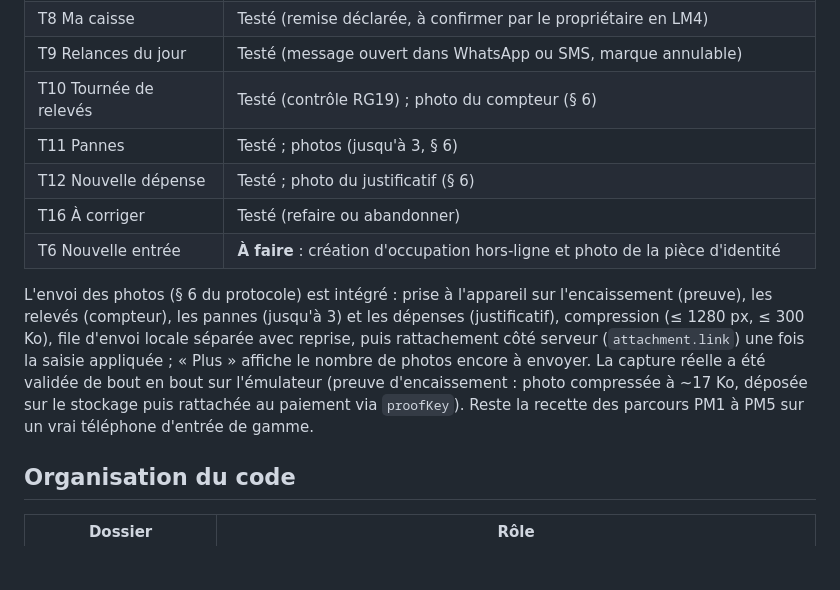
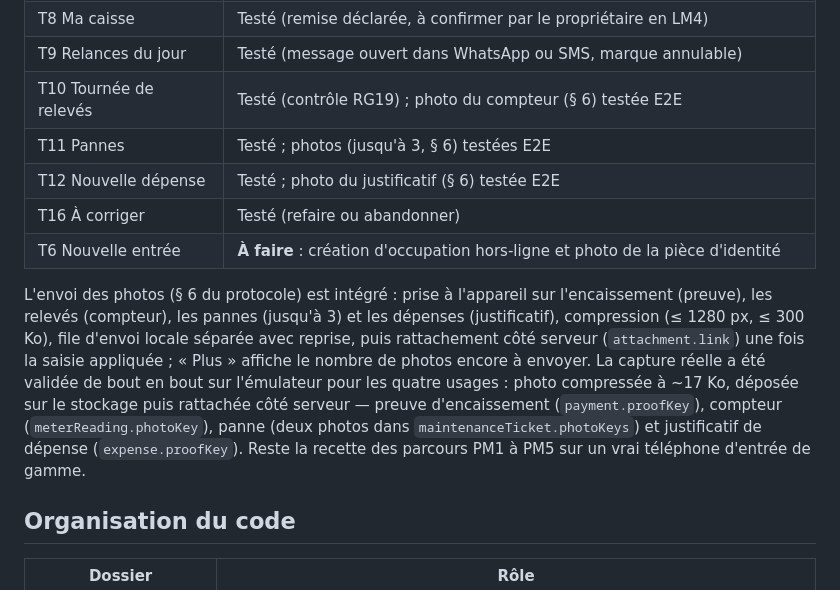
Before and after one commit to NLP1703/bailo, a Markdown page: apps/mobile/README.md, the part around the change. Drawn GitHub-style; blank space fills up the shorter version.

Commit message:
docs(mobile): recette E2E des 4 usages photo (§ 6) sur l'émulateur
Compteur, panne (2 photos) et dépense validés de bout en bout en plus de
la preuve d'encaissement : capture → compression → dépôt sur le faux S3 →
attachment.link → clés rattachées (photoKey / photoKeys / proofKey).

Co-Authored-By: Claude Opus 4.8 <noreply@anthropic.com>

```diff
--- a/apps/mobile/README.md
+++ b/apps/mobile/README.md
@@ -87,9 +87,9 @@ comptes de démo, y compris sans réseau (T7) et avec un refus réel du serveur
 | T7 Encaisser           | Testé (affectation RG5, reçu WhatsApp) ; photo de la preuve (§ 6) testée E2E   |
 | T8 Ma caisse           | Testé (remise déclarée, à confirmer par le propriétaire en LM4)                |
 | T9 Relances du jour    | Testé (message ouvert dans WhatsApp ou SMS, marque annulable)                  |
-| T10 Tournée de relevés | Testé (contrôle RG19) ; photo du compteur (§ 6)                                |
-| T11 Pannes             | Testé ; photos (jusqu'à 3, § 6)                                                 |
-| T12 Nouvelle dépense   | Testé ; photo du justificatif (§ 6)                                            |
+| T10 Tournée de relevés | Testé (contrôle RG19) ; photo du compteur (§ 6) testée E2E                      |
+| T11 Pannes             | Testé ; photos (jusqu'à 3, § 6) testées E2E                                     |
+| T12 Nouvelle dépense   | Testé ; photo du justificatif (§ 6) testée E2E                                 |
 | T16 À corriger         | Testé (refaire ou abandonner)                                                  |
 | T6 Nouvelle entrée     | **À faire** : création d'occupation hors-ligne et photo de la pièce d'identité |
 
@@ -98,10 +98,12 @@ l'encaissement (preuve), les relevés (compteur), les pannes (jusqu'à 3) et les
 dépenses (justificatif), compression (≤ 1280 px, ≤ 300 Ko), file d'envoi locale
 séparée avec reprise, puis rattachement côté serveur (`attachment.link`) une fois la
 saisie appliquée ; « Plus » affiche le nombre de photos encore à envoyer. La capture
-réelle a été validée de bout en bout sur l'émulateur (preuve d'encaissement : photo
-compressée à ~17 Ko, déposée sur le stockage puis rattachée au paiement via
-`proofKey`). Reste la recette des parcours PM1 à PM5 sur un vrai téléphone d'entrée
-de gamme.
+réelle a été validée de bout en bout sur l'émulateur pour les quatre usages : photo
+compressée à ~17 Ko, déposée sur le stockage puis rattachée côté serveur — preuve
+d'encaissement (`payment.proofKey`), compteur (`meterReading.photoKey`), panne (deux
+photos dans `maintenanceTicket.photoKeys`) et justificatif de dépense
+(`expense.proofKey`). Reste la recette des parcours PM1 à PM5 sur un vrai téléphone
+d'entrée de gamme.
 
 ## Organisation du code
 
```
